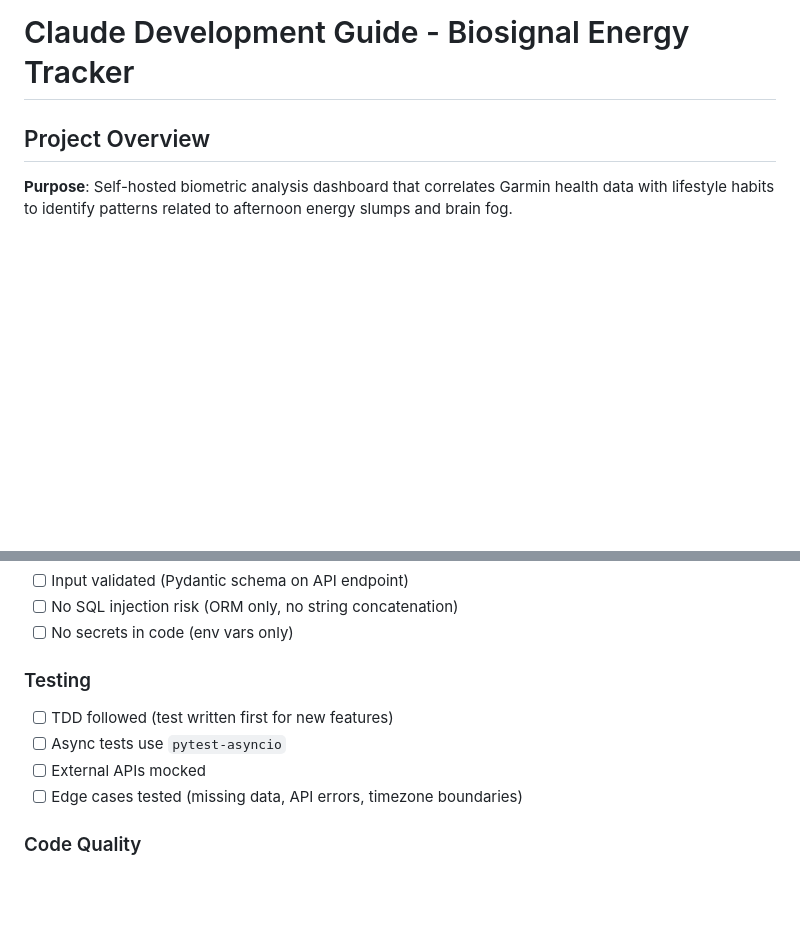
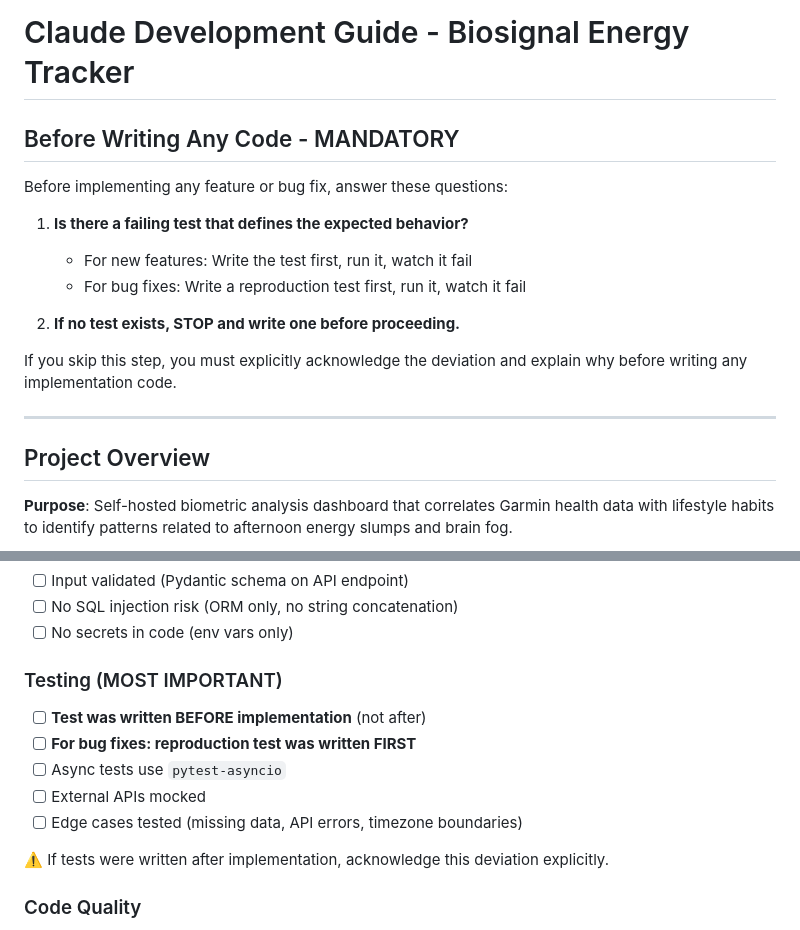
Before and after one commit to hoombar/biosignal, a Markdown page: CLAUDE.md, 2 parts joined by grey strips. GitHub-like rendering; blank space fills up the shorter version.

Commit message:
push Claude towards TDD

```diff
--- a/CLAUDE.md
+++ b/CLAUDE.md
@@ -1,4 +1,18 @@
 # Claude Development Guide - Biosignal Energy Tracker
+
+## Before Writing Any Code - MANDATORY
+
+Before implementing any feature or bug fix, answer these questions:
+
+1. **Is there a failing test that defines the expected behavior?**
+   - For new features: Write the test first, run it, watch it fail
+   - For bug fixes: Write a reproduction test first, run it, watch it fail
+
+2. **If no test exists, STOP and write one before proceeding.**
+
+If you skip this step, you must explicitly acknowledge the deviation and explain why before writing any implementation code.
+
+---
 
 ## Project Overview
 
@@ -381,12 +395,15 @@ async def test_parse_sleep_data(mock_garmin):
 - [ ] No SQL injection risk (ORM only, no string concatenation)
 - [ ] No secrets in code (env vars only)
 
-### Testing
+### Testing (MOST IMPORTANT)
 
-- [ ] TDD followed (test written first for new features)
+- [ ] **Test was written BEFORE implementation** (not after)
+- [ ] **For bug fixes: reproduction test was written FIRST**
 - [ ] Async tests use `pytest-asyncio`
 - [ ] External APIs mocked
 - [ ] Edge cases tested (missing data, API errors, timezone boundaries)
+
+⚠️ If tests were written after implementation, acknowledge this deviation explicitly.
 
 ### Code Quality
 
```
